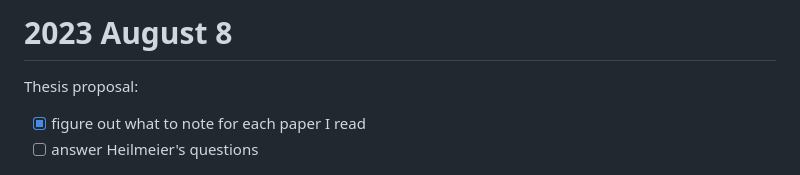
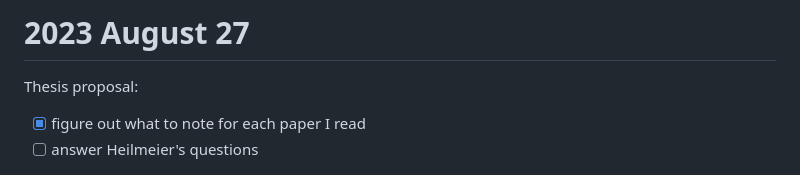
Before and after one commit to AbhinavMadahar/thesis, a Markdown page: journal/2023-08-27.md, the part around the change. Drawn GitHub-style.

Commit message:
Correct date on yesterday's journal entry

```diff
--- a/journal/2023-08-28.md
+++ b/journal/2023-08-27.md
@@ -1,4 +1,4 @@
-# 2023 August 8
+# 2023 August 27
 
 Thesis proposal:
 - [x] figure out what to note for each paper I read
```
